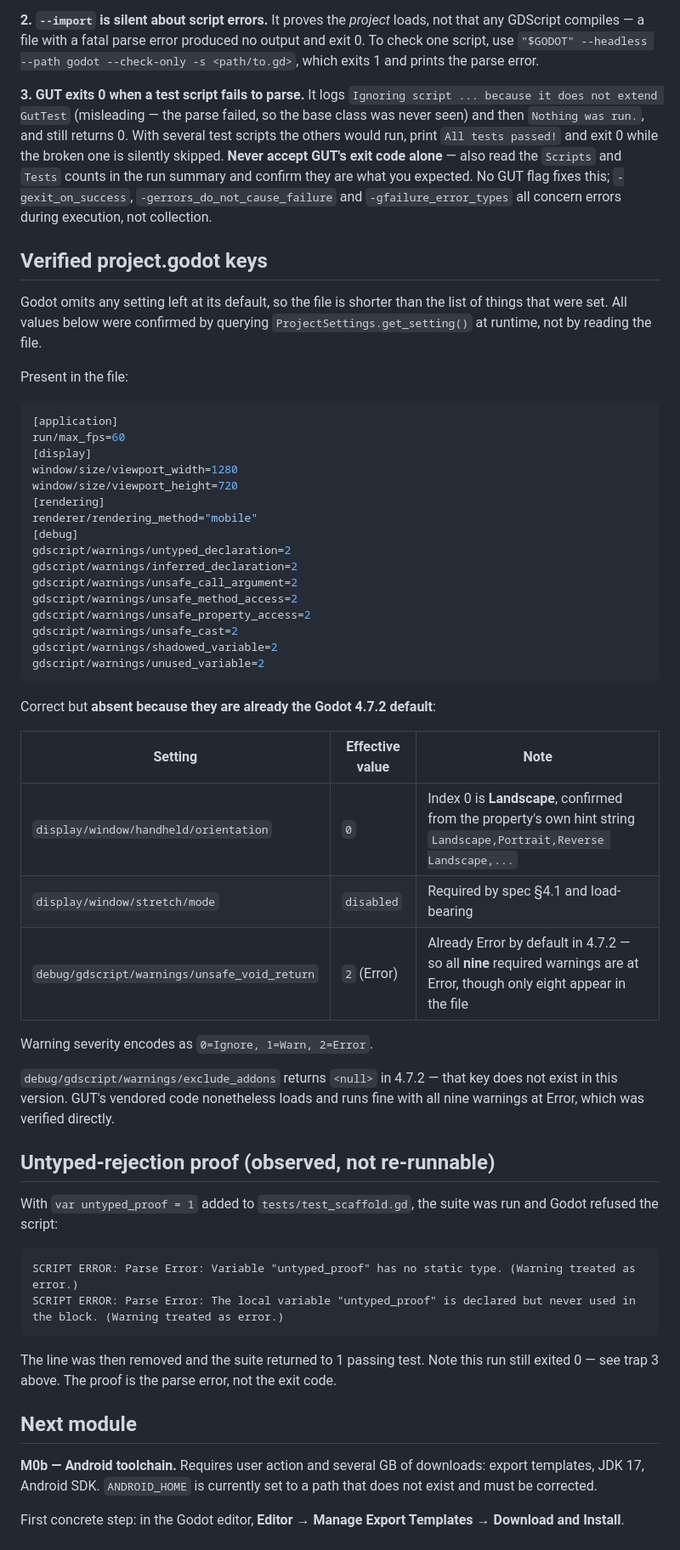
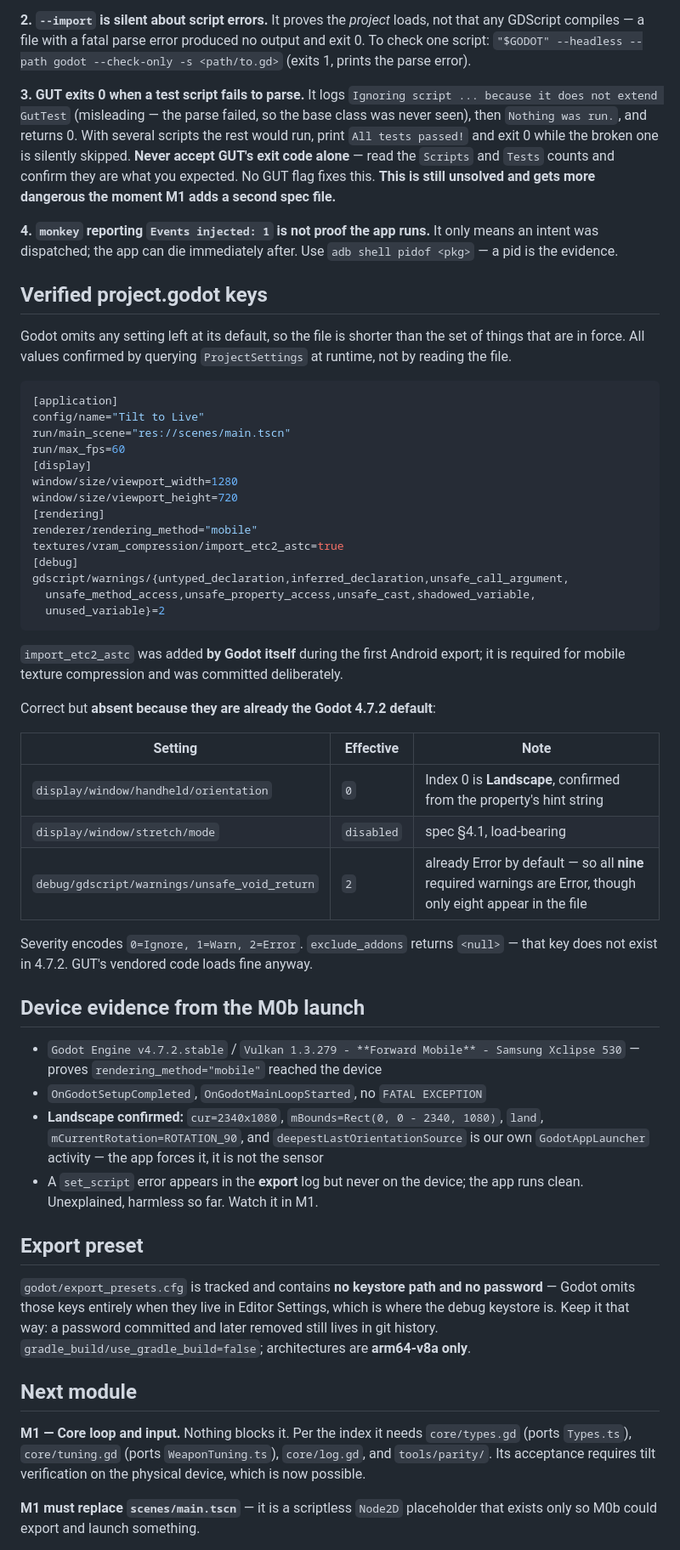
Before and after one commit to jesurythomas/tilt, a Markdown page: godot/HANDOFF.md, the part around one of its changes. Shown at 85% size. GitHub-like rendering.

Commit message:
M0b: record verified export and device commands in handoff

````diff
--- a/godot/HANDOFF.md
+++ b/godot/HANDOFF.md
@@ -54,81 +85,86 @@ exit 0 on a valid project, exit 1 on a directory with no project file.
 
 **2. `--import` is silent about script errors.** It proves the *project* loads,
 not that any GDScript compiles — a file with a fatal parse error produced no
-output and exit 0. To check one script, use
-`"$GODOT" --headless --path godot --check-only -s <path/to.gd>`, which exits 1
-and prints the parse error.
+output and exit 0. To check one script:
+`"$GODOT" --headless --path godot --check-only -s <path/to.gd>` (exits 1, prints
+the parse error).
 
 **3. GUT exits 0 when a test script fails to parse.** It logs
 `Ignoring script ... because it does not extend GutTest` (misleading — the parse
-failed, so the base class was never seen) and then `Nothing was run.`, and still
-returns 0. With several test scripts the others would run, print
-`All tests passed!` and exit 0 while the broken one is silently skipped.
-**Never accept GUT's exit code alone** — also read the `Scripts` and `Tests`
-counts in the run summary and confirm they are what you expected. No GUT flag
-fixes this; `-gexit_on_success`, `-gerrors_do_not_cause_failure` and
-`-gfailure_error_types` all concern errors during execution, not collection.
+failed, so the base class was never seen), then `Nothing was run.`, and returns
+0. With several scripts the rest would run, print `All tests passed!` and exit 0
+while the broken one is silently skipped. **Never accept GUT's exit code alone**
+— read the `Scripts` and `Tests` counts and confirm they are what you expected.
+No GUT flag fixes this. **This is still unsolved and gets more dangerous the
+moment M1 adds a second spec file.**
+
+**4. `monkey` reporting `Events injected: 1` is not proof the app runs.** It only
+means an intent was dispatched; the app can die immediately after. Use
+`adb shell pidof <pkg>` — a pid is the evidence.
 
 ## Verified project.godot keys
 
-Godot omits any setting left at its default, so the file is shorter than the
-list of things that were set. All values below were confirmed by querying
-`ProjectSettings.get_setting()` at runtime, not by reading the file.
-
-Present in the file:
+Godot omits any setting left at its default, so the file is shorter than the set
+of things that are in force. All values confirmed by querying `ProjectSettings`
+at runtime, not by reading the file.
 
 ```ini
 [application]
+config/name="Tilt to Live"
+run/main_scene="res://scenes/main.tscn"
 run/max_fps=60
 [display]
 window/size/viewport_width=1280
 window/size/viewport_height=720
 [rendering]
 renderer/rendering_method="mobile"
+textures/vram_compression/import_etc2_astc=true
 [debug]
-gdscript/warnings/untyped_declaration=2
-gdscript/warnings/inferred_declaration=2
-gdscript/warnings/unsafe_call_argument=2
-gdscript/warnings/unsafe_method_access=2
-gdscript/warnings/unsafe_property_access=2
-gdscript/warnings/unsafe_cast=2
-gdscript/warnings/shadowed_variable=2
-gdscript/warnings/unused_variable=2
+gdscript/warnings/{untyped_declaration,inferred_declaration,unsafe_call_argument,
+  unsafe_method_access,unsafe_property_access,unsafe_cast,shadowed_variable,
+  unused_variable}=2
 ```
+
+`import_etc2_astc` was added **by Godot itself** during the first Android export;
+it is required for mobile texture compression and was committed deliberately.
 
 Correct but **absent because they are already the Godot 4.7.2 default**:
 
-| Setting | Effective value | Note |
+| Setting | Effective | Note |
 |---|---|---|
-| `display/window/handheld/orientation` | `0` | Index 0 is **Landscape**, confirmed from the property's own hint string `Landscape,Portrait,Reverse Landscape,...` |
-| `display/window/stretch/mode` | `disabled` | Required by spec §4.1 and load-bearing |
-| `debug/gdscript/warnings/unsafe_void_return` | `2` (Error) | Already Error by default in 4.7.2 — so all **nine** required warnings are at Error, though only eight appear in the file |
+| `display/window/handheld/orientation` | `0` | Index 0 is **Landscape**, confirmed from the property's hint string |
+| `display/window/stretch/mode` | `disabled` | spec §4.1, load-bearing |
+| `debug/gdscript/warnings/unsafe_void_return` | `2` | already Error by default — so all **nine** required warnings are Error, though only eight appear in the file |
 
-Warning severity encodes as `0=Ignore, 1=Warn, 2=Error`.
+Severity encodes `0=Ignore, 1=Warn, 2=Error`. `exclude_addons` returns `<null>`
+— that key does not exist in 4.7.2. GUT's vendored code loads fine anyway.
 
-`debug/gdscript/warnings/exclude_addons` returns `<null>` in 4.7.2 — that key
-does not exist in this version. GUT's vendored code nonetheless loads and runs
-fine with all nine warnings at Error, which was verified directly.
+## Device evidence from the M0b launch
 
-## Untyped-rejection proof (observed, not re-runnable)
+- `Godot Engine v4.7.2.stable` / `Vulkan 1.3.279 - **Forward Mobile** - Samsung
+  Xclipse 530` — proves `rendering_method="mobile"` reached the device
+- `OnGodotSetupCompleted`, `OnGodotMainLoopStarted`, no `FATAL EXCEPTION`
+- **Landscape confirmed:** `cur=2340x1080`, `mBounds=Rect(0, 0 - 2340, 1080)`,
+  `land`, `mCurrentRotation=ROTATION_90`, and `deepestLastOrientationSource` is
+  our own `GodotAppLauncher` activity — the app forces it, it is not the sensor
+- A `set_script` error appears in the **export** log but never on the device;
+  the app runs clean. Unexplained, harmless so far. Watch it in M1.
 
-With `var untyped_proof = 1` added to `tests/test_scaffold.gd`, the suite was
-run and Godot refused the script:
+## Export preset
 
-```
-SCRIPT ERROR: Parse Error: Variable "untyped_proof" has no static type. (Warning treated as error.)
-SCRIPT ERROR: Parse Error: The local variable "untyped_proof" is declared but never used in the block. (Warning treated as error.)
-```
-
-The line was then removed and the suite returned to 1 passing test. Note this
-run still exited 0 — see trap 3 above. The proof is the parse error, not the
-exit code.
+`godot/export_presets.cfg` is tracked and contains **no keystore path and no
+password** — Godot omits those keys entirely when they live in Editor Settings,
+which is where the debug keystore is. Keep it that way: a password committed and
+later removed still lives in git history. `gradle_build/use_gradle_build=false`;
+architectures are **arm64-v8a only**.
 
 ## Next module
 
-**M0b — Android toolchain.** Requires user action and several GB of downloads:
-export templates, JDK 17, Android SDK. `ANDROID_HOME` is currently set to a
-path that does not exist and must be corrected.
+**M1 — Core loop and input.** Nothing blocks it. Per the index it needs
+`core/types.gd` (ports `Types.ts`), `core/tuning.gd` (ports `WeaponTuning.ts`),
+`core/log.gd`, and `tools/parity/`. Its acceptance requires tilt verification on
+the physical device, which is now possible.
 
-First concrete step: in the Godot editor, **Editor → Manage Export Templates →
-Download and Install**.
+**M1 must replace `scenes/main.tscn`** — it is a scriptless `Node2D` placeholder
+that exists only so M0b could export and launch something.
 
````
Also changed, not shown: other parts of godot/HANDOFF.md (+61 -31 lines).
